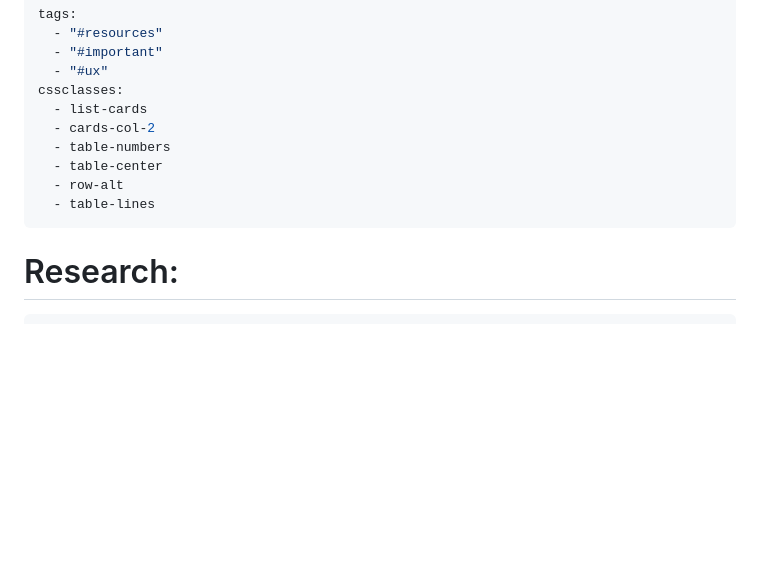
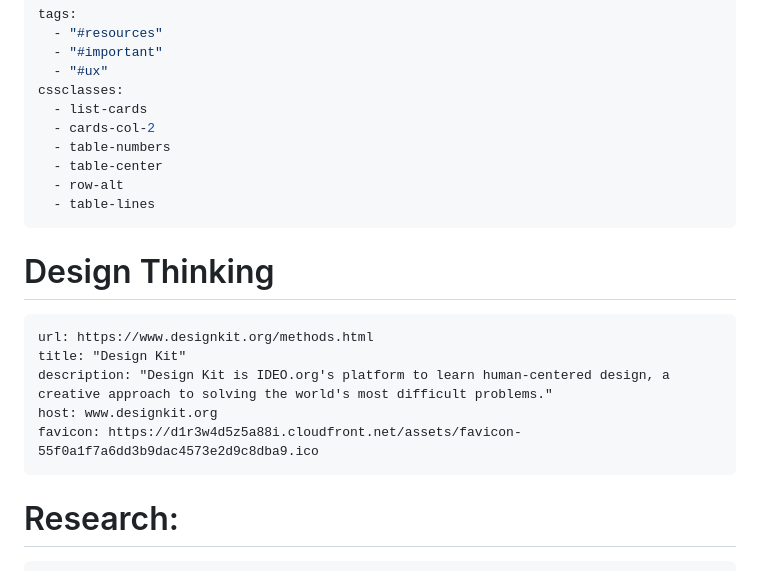
Before and after one commit to IshadP/Obsidian_Notes, a Markdown page: 02-DESIGN/UX RESOURCES.md, the part around the change. Drawn GitHub-style; blank space fills up the shorter version.

Commit message:
vault backup: 2025-03-31 23:49:45

````diff
--- a/02-DESIGN/UX RESOURCES.md
+++ b/02-DESIGN/UX RESOURCES.md
@@ -11,6 +11,18 @@ cssclasses:
   - row-alt
   - table-lines
 ---
+# Design Thinking
+
+
+```cardlink
+url: https://www.designkit.org/methods.html
+title: "Design Kit"
+description: "Design Kit is IDEO.org's platform to learn human-centered design, a creative approach to solving the world's most difficult problems."
+host: www.designkit.org
+favicon: https://d1r3w4d5z5a88i.cloudfront.net/assets/favicon-55f0a1f7a6dd3b9dac4573e2d9c8dba9.ico
+```
+
+
 # Research:
 
 ```cardlink
````
